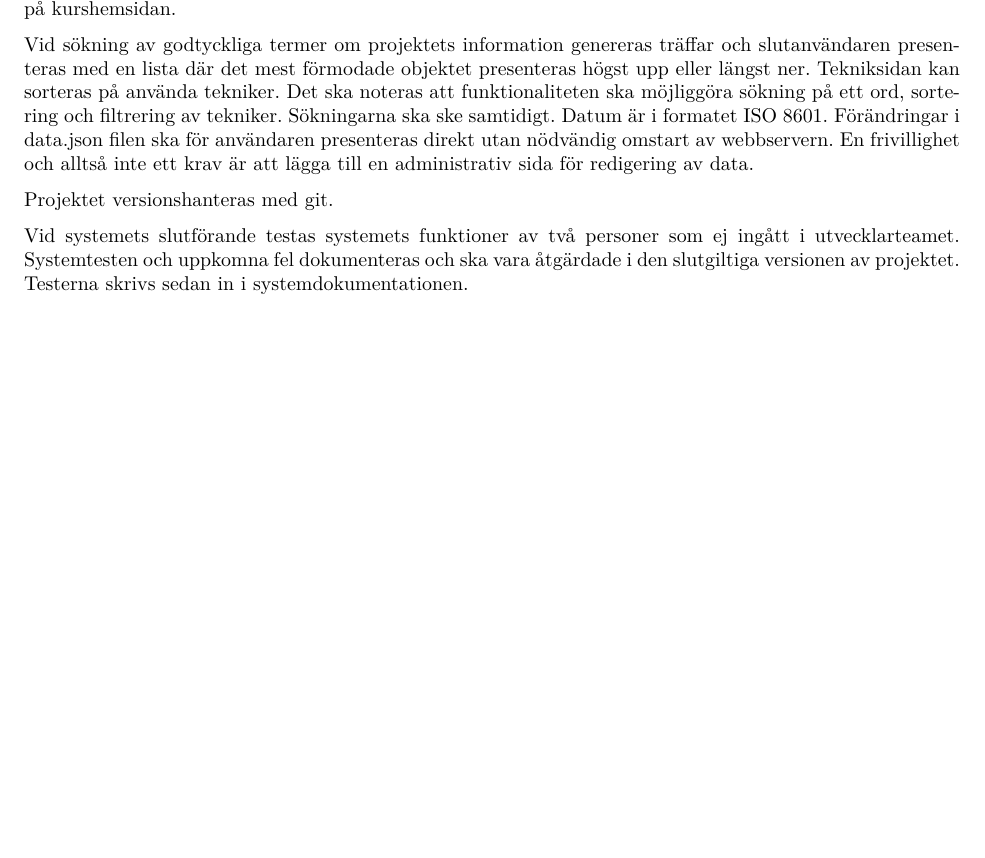
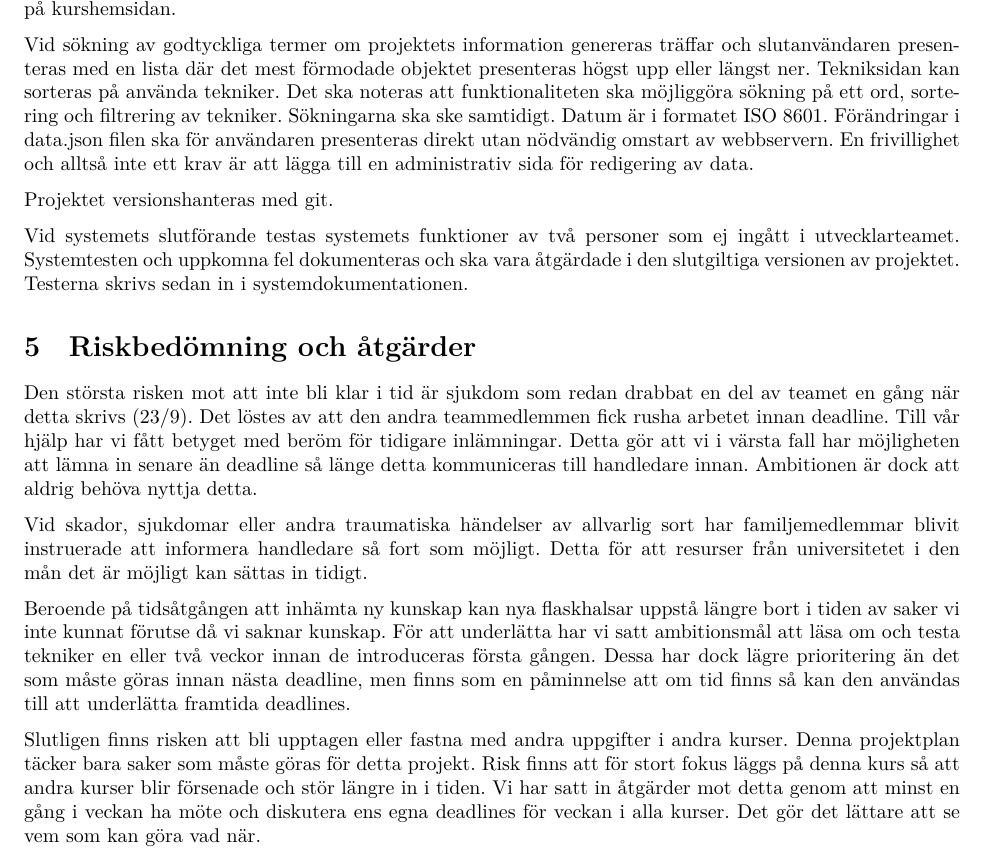
Before and after one commit to DanielFredrikBerg/TDP003_Python3_Flask, a LaTeX document (Documents/Projektplan.tex): part of page 4 of 7 before the commit and part of page 4 of 8 after it, cut so that both start at the same text, the shorter picture padded with empty space. Compiled offline with XeLaTeX.

Commit message:
riskbedömning och åtgärder

```diff
--- a/Documents/Projektplan.tex
+++ b/Documents/Projektplan.tex
@@ -74,6 +74,14 @@ Projektet versionshanteras med git.
 
 Vid systemets slutförande testas systemets funktioner av två personer som ej ingått i utvecklarteamet. Systemtesten och uppkomna fel dokumenteras och ska vara åtgärdade i den slutgiltiga versionen av projektet. Testerna skrivs sedan in i systemdokumentationen.
 
+\section{Riskbedömning och åtgärder}
+Den största risken mot att inte bli klar i tid är sjukdom som redan drabbat en del av teamet en gång när detta skrivs (23/9). Det löstes av att den andra teammedlemmen fick rusha arbetet innan deadline. Till vår hjälp har vi fått betyget med beröm för tidigare inlämningar. Detta gör att vi i värsta fall har möjligheten att lämna in senare än deadline så länge detta kommuniceras till handledare innan. Ambitionen är dock att aldrig behöva nyttja detta.
+
+Vid skador, sjukdomar eller andra traumatiska händelser av allvarlig sort har familjemedlemmar blivit instruerade att informera handledare så fort som möjligt. Detta för att resurser från universitetet i den mån det är möjligt kan sättas in tidigt.
+
+Beroende på tidsåtgången att inhämta ny kunskap kan nya flaskhalsar uppstå längre bort i tiden av saker vi inte kunnat förutse då vi saknar kunskap. För att underlätta har vi satt ambitionsmål att läsa om och testa tekniker en eller två veckor innan de introduceras första gången. Dessa har dock lägre prioritering än det som måste göras innan nästa deadline, men finns som en påminnelse att om tid finns så kan den användas till att underlätta framtida deadlines.
+
+Slutligen finns risken att bli upptagen eller fastna med andra uppgifter i andra kurser. Denna projektplan täcker bara saker som måste göras för detta projekt. Risk finns att för stort fokus läggs på denna kurs så att andra kurser blir försenade och stör längre in i tiden. Vi har satt in åtgärder mot detta genom att minst en gång i veckan ha möte och diskutera ens egna deadlines för veckan i alla kurser. Det gör det lättare att se vem som kan göra vad när.
 
 \section{Tidsplanering vecka för vecka}
 Projektplanen uppdelas i veckor för lättare översikt. För varje vecka presenteras en mer specificerad uppskattning av tidsåtgång för aktiviteter som behöver vara klara innan deadline. Tidsåtgången för deadlinen inkluderar också tiden för dess aktiviteter. För de aktiviteter som avklarats visas också den verkliga tidsåtgången samt datum för färdigställande. Varje veckas deadlines presenteras i tabeller. Ifall det saknas deadlines för någon vecka så saknas också tabell.
```
Also changed, not shown: Documents/Projektplan.pdf, 1 other file.
